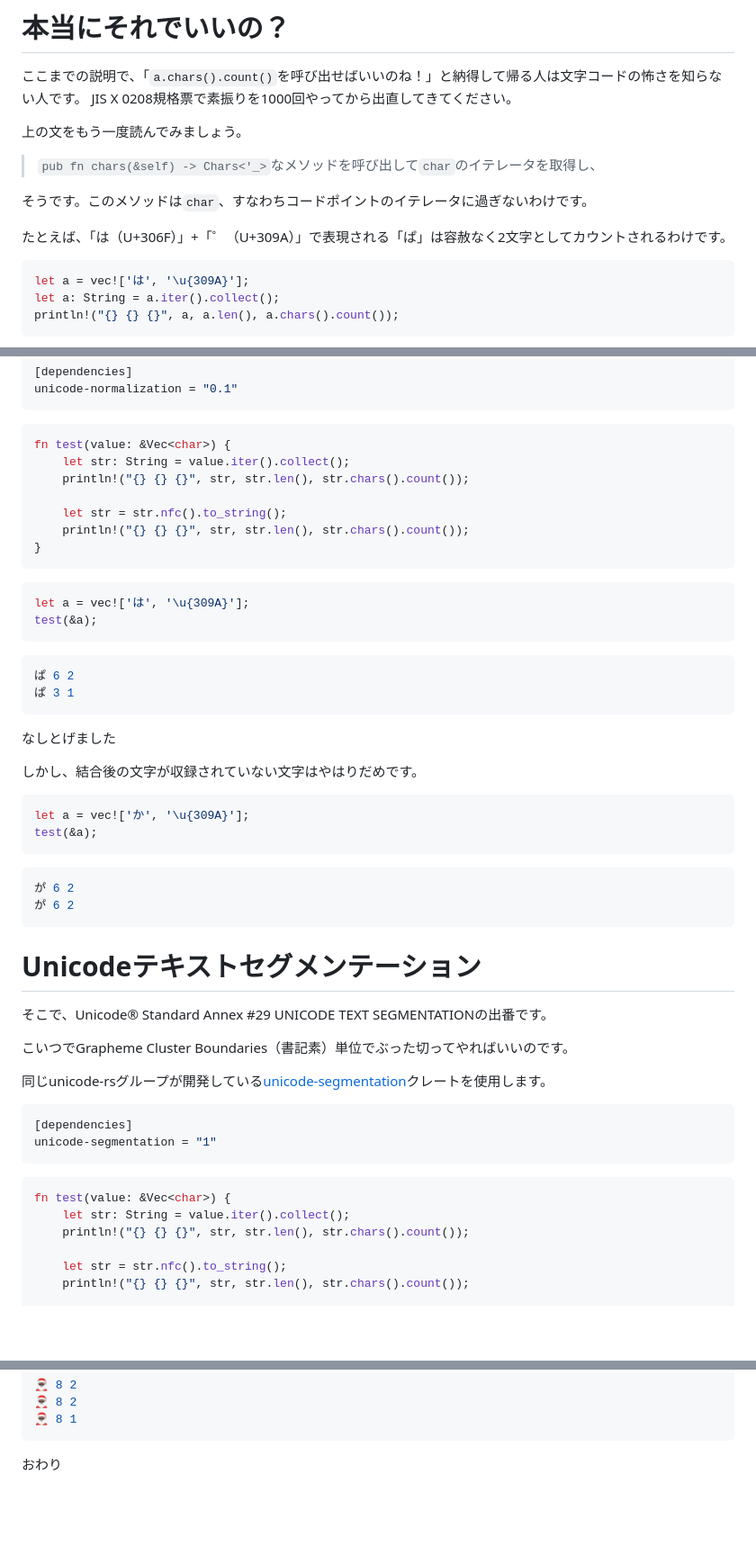
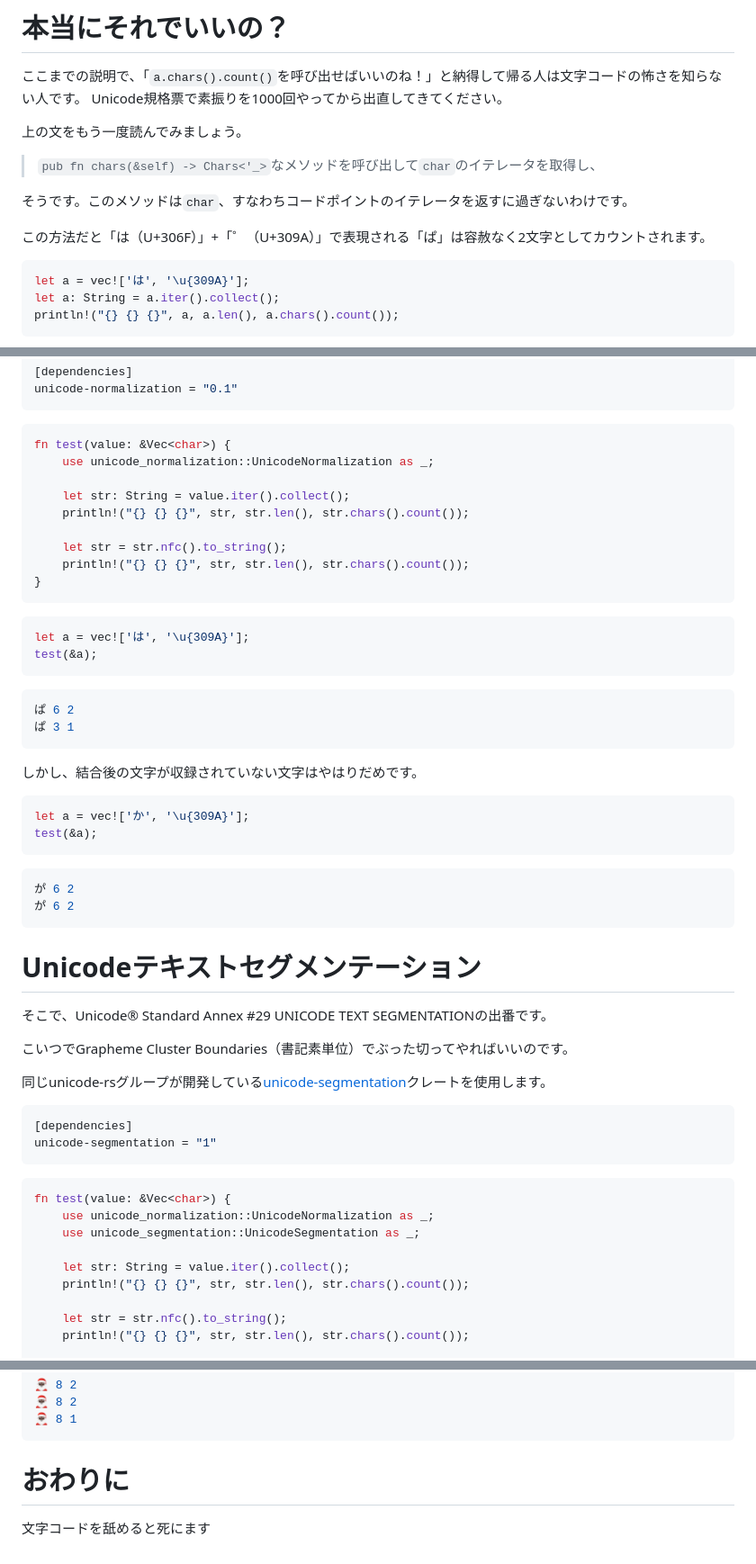
Before and after one commit to jyuch/blog, a Markdown page: posts/2023/03-17-rust-and-unicode.md, 3 parts joined by grey strips. Shown at 90% size. Drawn GitHub-style; blank space fills up the shorter version.

Commit message:
記事に加筆

````diff
--- a/posts/2023/03-17-rust-and-unicode.md
+++ b/posts/2023/03-17-rust-and-unicode.md
@@ -46,15 +46,15 @@ Hello World 11 11
 # 本当にそれでいいの？
 
 ここまでの説明で、「`a.chars().count()`を呼び出せばいいのね！」と納得して帰る人は文字コードの怖さを知らない人です。
-JIS X 0208規格票で素振りを1000回やってから出直してきてください。
+Unicode規格票で素振りを1000回やってから出直してきてください。
 
 上の文をもう一度読んでみましょう。
 
 > `pub fn chars(&self) -> Chars<'_>`なメソッドを呼び出して`char`のイテレータを取得し、
 
-そうです。このメソッドは`char`、すなわちコードポイントのイテレータに過ぎないわけです。
+そうです。このメソッドは`char`、すなわちコードポイントのイテレータを返すに過ぎないわけです。
 
-たとえば、「は（U+306F）」+「゜（U+309A）」で表現される「ぱ」は容赦なく2文字としてカウントされるわけです。
+この方法だと「は（U+306F）」+「゜（U+309A）」で表現される「ぱ」は容赦なく2文字としてカウントされます。
 
 ```rust
 let a = vec!['は', '\u{309A}'];
@@ -82,6 +82,8 @@ unicode-normalization = "0.1"
 
 ```rust
 fn test(value: &Vec<char>) {
+    use unicode_normalization::UnicodeNormalization as _;
+
     let str: String = value.iter().collect();
     println!("{} {} {}", str, str.len(), str.chars().count());
 
@@ -100,8 +102,6 @@ test(&a);
 ぱ 3 1
 ```
 
-なしとげました
-
 しかし、結合後の文字が収録されていない文字はやはりだめです。
 
 ```rust
@@ -118,7 +118,7 @@ test(&a);
 
 そこで、Unicode® Standard Annex #29 UNICODE TEXT SEGMENTATIONの出番です。
 
-こいつでGrapheme Cluster Boundaries（書記素）単位でぶった切ってやればいいのです。
+こいつでGrapheme Cluster Boundaries（書記素単位）でぶった切ってやればいいのです。
 
 同じunicode-rsグループが開発している[unicode-segmentation](https://github.com/unicode-rs/unicode-segmentation)クレートを使用します。
 
@@ -129,6 +129,9 @@ unicode-segmentation = "1"
 
 ```rust
 fn test(value: &Vec<char>) {
+    use unicode_normalization::UnicodeNormalization as _;
+    use unicode_segmentation::UnicodeSegmentation as _;
+
     let str: String = value.iter().collect();
     println!("{} {} {}", str, str.len(), str.chars().count());
 
@@ -177,4 +180,6 @@ test(&a);
 🎅🏿 8 1
 ```
 
-おわり
+# おわりに
+
+文字コードを舐めると死にます
````
